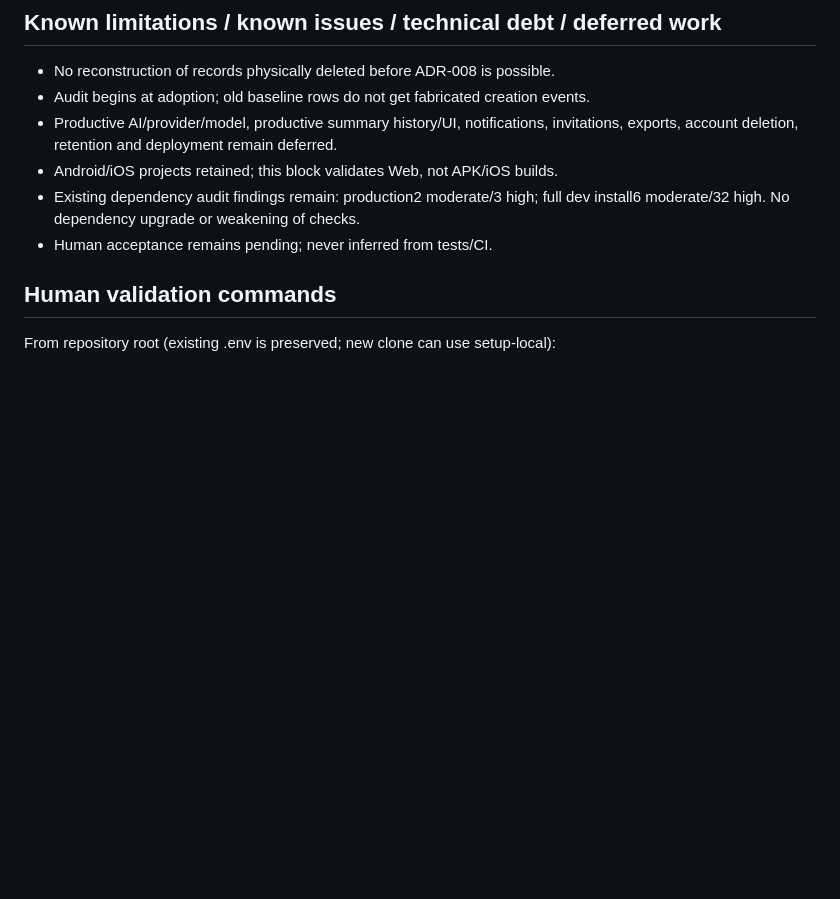
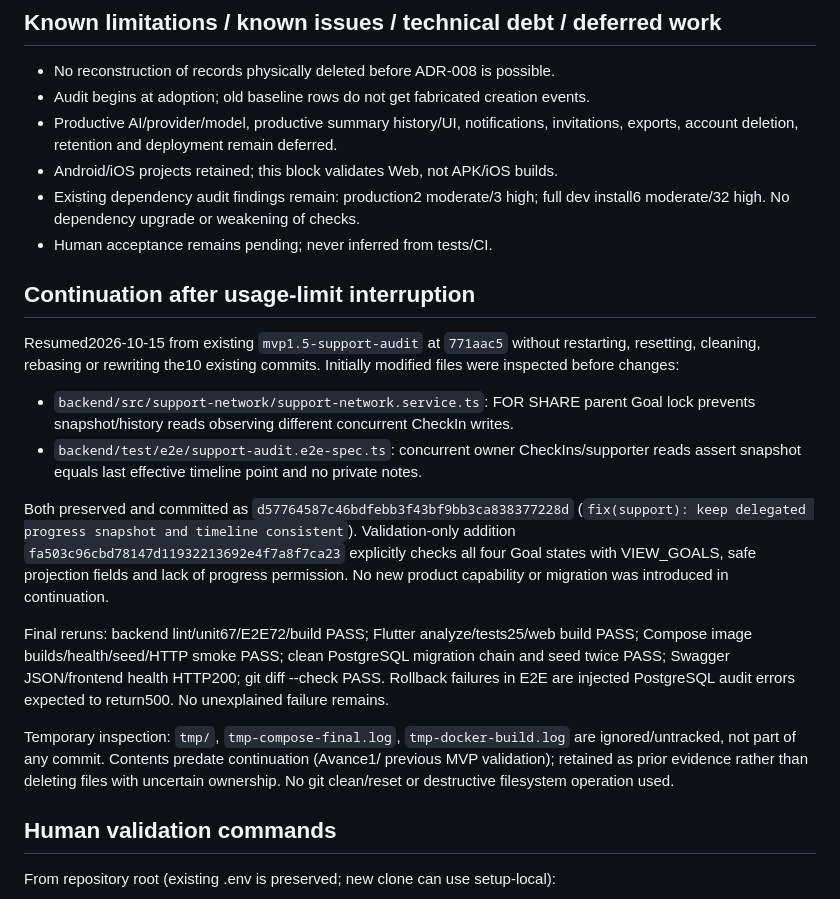
Before and after one commit to CarlosAM03/neuro-connect, a Markdown page: harness/codex/MVP15_REPORT.md, the part around one of its changes. GitHub-like rendering; blank space fills up the shorter version.

```diff
--- a/harness/codex/MVP15_REPORT.md
+++ b/harness/codex/MVP15_REPORT.md
@@ -215,6 +241,34 @@ No architectural deviation; no productive AI represented as complete.
 - Existing dependency audit findings remain: production2 moderate/3 high;
   full dev install6 moderate/32 high. No dependency upgrade or weakening of checks.
 - Human acceptance remains pending; never inferred from tests/CI.
+
+## Continuation after usage-limit interruption
+
+Resumed2026-10-15 from existing `mvp1.5-support-audit` at `771aac5` without restarting,
+resetting, cleaning, rebasing or rewriting the10 existing commits. Initially modified
+files were inspected before changes:
+
+- `backend/src/support-network/support-network.service.ts`: FOR SHARE parent Goal
+  lock prevents snapshot/history reads observing different concurrent CheckIn writes.
+- `backend/test/e2e/support-audit.e2e-spec.ts`: concurrent owner CheckIns/supporter
+  reads assert snapshot equals last effective timeline point and no private notes.
+
+Both preserved and committed as `d57764587c46bdfebb3f43bf9bb3ca838377228d`
+(`fix(support): keep delegated progress snapshot and timeline consistent`).
+Validation-only addition `fa503c96cbd78147d11932213692e4f7a8f7ca23` explicitly checks
+all four Goal states with VIEW_GOALS, safe projection fields and lack of progress
+permission. No new product capability or migration was introduced in continuation.
+
+Final reruns: backend lint/unit67/E2E72/build PASS; Flutter analyze/tests25/web build
+PASS; Compose image builds/health/seed/HTTP smoke PASS; clean PostgreSQL migration
+chain and seed twice PASS; Swagger JSON/frontend health HTTP200; git diff --check PASS.
+Rollback failures in E2E are injected PostgreSQL audit errors expected to return500.
+No unexplained failure remains.
+
+Temporary inspection: `tmp/`, `tmp-compose-final.log`, `tmp-docker-build.log` are
+ignored/untracked, not part of any commit. Contents predate continuation (Avance1/
+previous MVP validation); retained as prior evidence rather than deleting files with
+uncertain ownership. No git clean/reset or destructive filesystem operation used.
 
 ## Human validation commands
 
```
Also changed, not shown: other parts of harness/codex/MVP15_REPORT.md (+37 -11 lines), harness/codex/MVP15_PR.md (added, +38 -0 lines).
